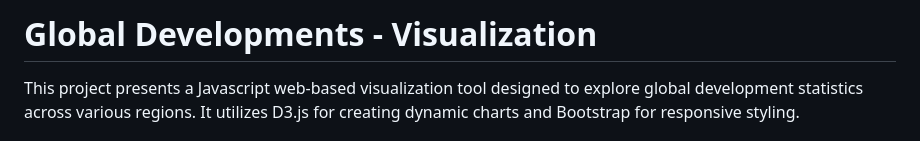
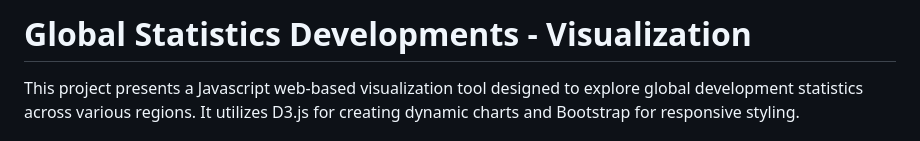
Before and after one commit to JSlush95/Global-Statistics-Graphing, a Markdown page: README.md, the part around the change. Drawn GitHub-style.

```diff
--- a/README.md
+++ b/README.md
@@ -1,4 +1,4 @@
-# Global Developments - Visualization
+# Global Statistics Developments - Visualization
 This project presents a Javascript web-based visualization tool designed to explore global development statistics across various regions. It utilizes D3.js for creating dynamic charts and Bootstrap for responsive styling.
 
 ## Features
```
